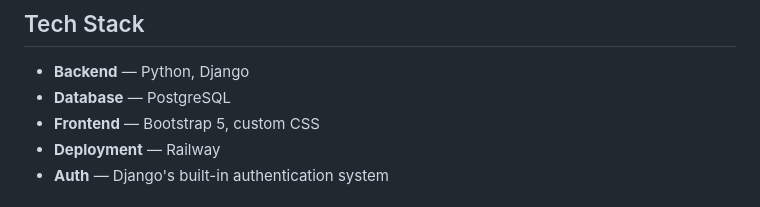
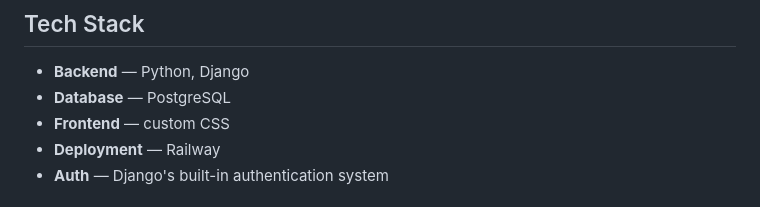
Before and after one commit to Gongzuo-Dk/TaskManager, a Markdown page: README.md, the part around one of its changes. Rendered like a GitHub page.

Commit message:
Revise README for frontend and update screenshot

```diff
--- a/README.md
+++ b/README.md
@@ -29,7 +29,7 @@ TaskManager is a personal productivity app that lets users manage their daily ta
 
 - **Backend** — Python, Django
 - **Database** — PostgreSQL
-- **Frontend** — Bootstrap 5, custom CSS
+- **Frontend** — custom CSS
 - **Deployment** — Railway
 - **Auth** — Django's built-in authentication system
 
```
Also changed, not shown: other parts of README.md (+3 -3 lines).
